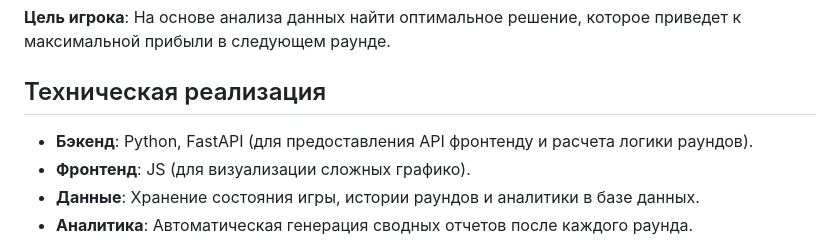
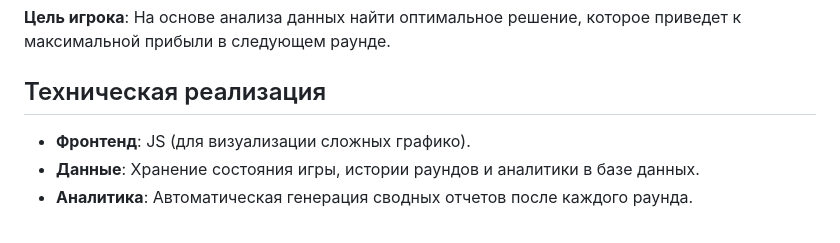
Before and after one commit to nushenka/IPC_Bogoslovskaya_2025, a Markdown page: README.md, the part around the change. GitHub-like rendering.

```diff
--- a/README.md
+++ b/README.md
@@ -138,7 +138,7 @@
 
 ## Техническая реализация
 
-*   **Бэкенд**: Python, FastAPI (для предоставления API фронтенду и расчета логики раундов).
+
 *   **Фронтенд**: JS (для визуализации сложных графико).
 *   **Данные**: Хранение состояния игры, истории раундов и аналитики в базе данных.
 *   **Аналитика**: Автоматическая генерация сводных отчетов после каждого раунда.
```
